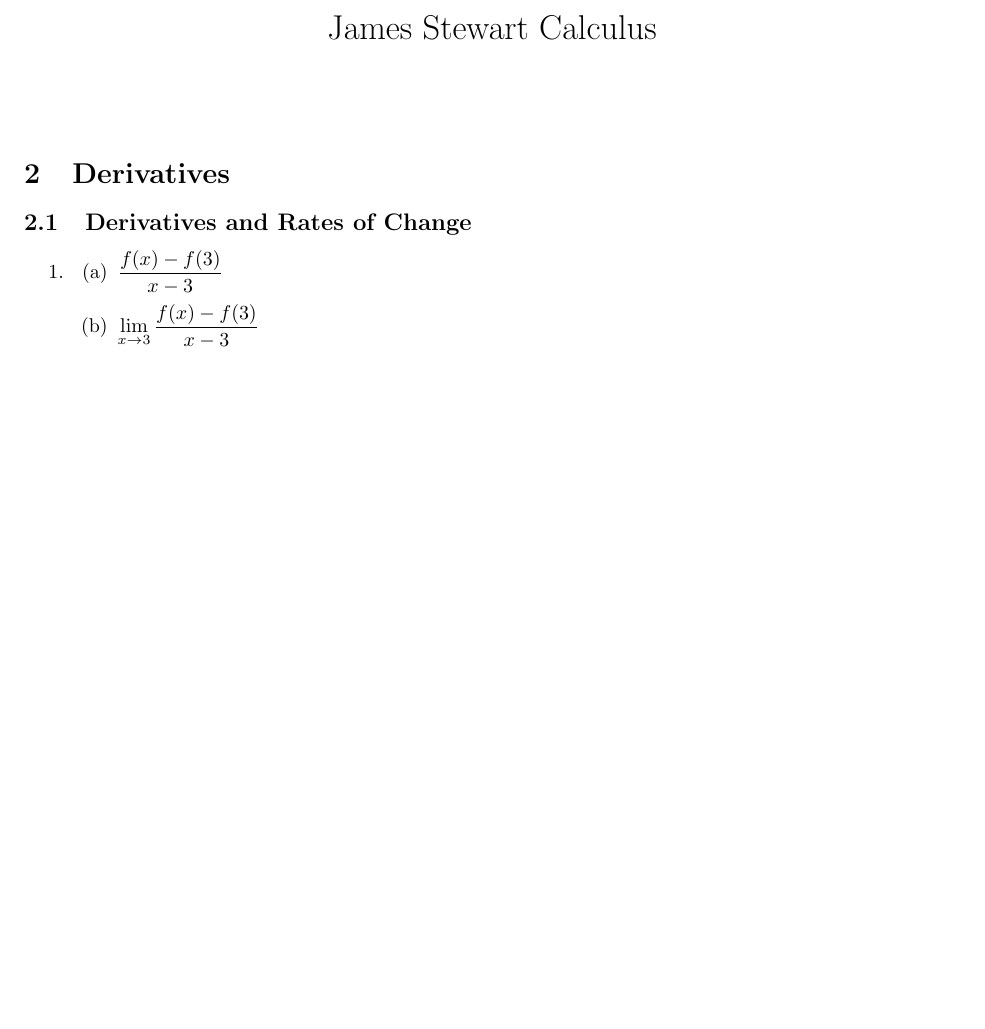
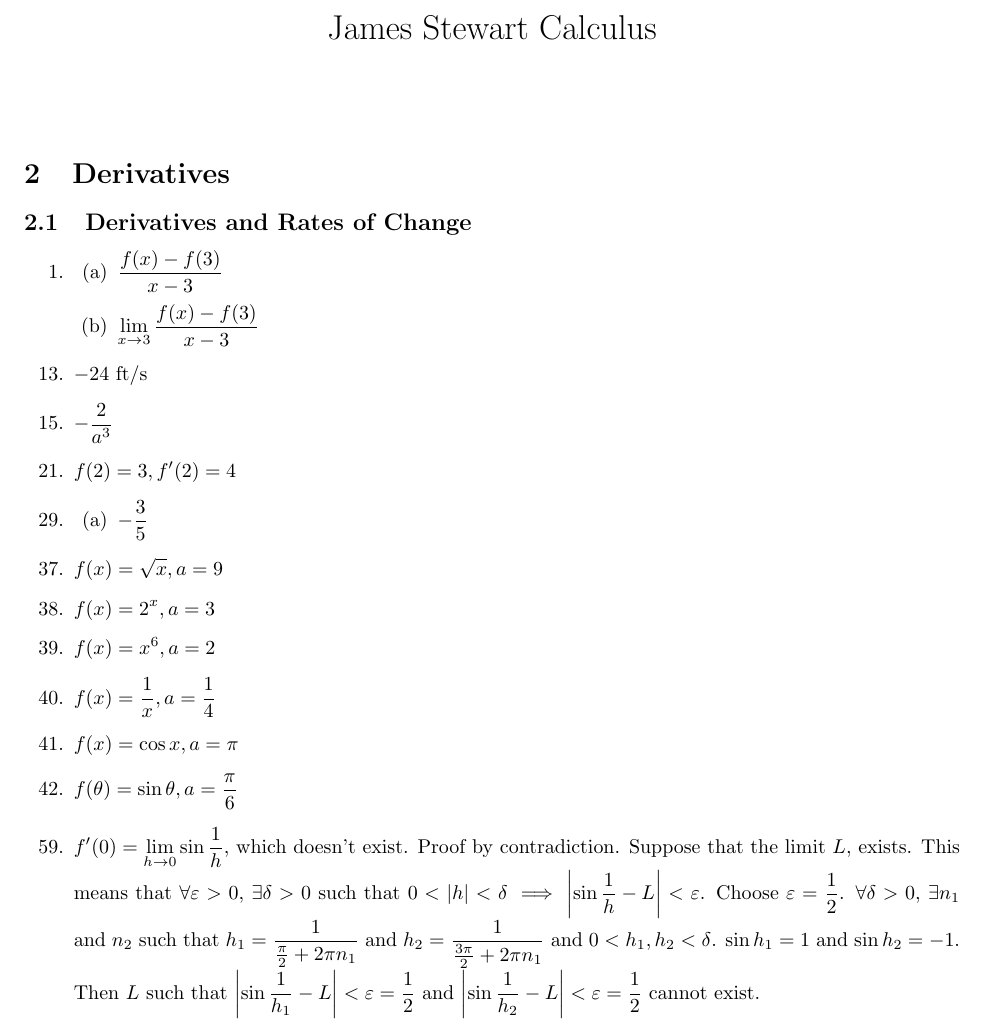
Before and after one commit to cuong-dang/study, a LaTeX document (mathematics/James Stewart Calculus/ch2.tex): part of the page, cut so that both start at the same text, the shorter picture padded with empty space. Compiled offline with pdfLaTeX.

Commit message:
Complete 2.1

```diff
--- a/mathematics/James Stewart Calculus/ch2.tex
+++ b/mathematics/James Stewart Calculus/ch2.tex
@@ -21,5 +21,31 @@
       \item $\frac{f(x)-f(3)}{x-3}$
       \item $\lim_{x\to3}\frac{f(x)-f(3)}{x-3}$
     \end{enumerate}
+    \setcounter{enumi}{12}
+  \item $-24$ ft/s
+    \setcounter{enumi}{14}
+  \item $-\frac{2}{a^3}$
+    \setcounter{enumi}{20}
+  \item $f(2)=3, f'(2)=4$
+    \setcounter{enumi}{28}
+  \item
+    \begin{enumerate}
+      \item $-\frac{3}{5}$
+    \end{enumerate}
+    \setcounter{enumi}{36}
+  \item $f(x)=\sqrt{x}, a=9$
+  \item $f(x)=2^x, a=3$
+  \item $f(x)=x^6, a=2$
+  \item $f(x)=\frac{1}{x}, a=\frac{1}{4}$
+  \item $f(x)=\cos{x}, a=\pi$
+  \item $f(\theta)=\sin{\theta}, a=\frac{\pi}{6}$
+    \setcounter{enumi}{58}
+  \item $f'(0)=\lim_{h\to0}\sin\frac{1}{h}$, which doesn't exist. Proof by contradiction. Suppose
+    that the limit $L$, exists. This means that $\forall\varepsilon>0$, $\exists\delta>0$ such that
+    $0<|h|<\delta\implies\left|\sin\frac{1}{h}-L\right|<\varepsilon$. Choose $\varepsilon=
+    \frac{1}{2}$. $\forall\delta>0$, $\exists n_1$ and $n_2$ such that $h_1=\frac{1}{\frac{\pi}{2}+
+    2\pi n_1}$ and $h_2=\frac{1}{\frac{3\pi}{2}+2\pi n_1}$ and $0<h_1, h_2<\delta$. $\sin{h_1}=1$
+    and $\sin{h_2}=-1$. Then $L$ such that $\left|\sin\frac{1}{h_1}-L\right|<\varepsilon=
+    \frac{1}{2}$ and $\left|\sin\frac{1}{h_2}-L\right|<\varepsilon=\frac{1}{2}$ cannot exist.
 \end{enumerate}
 \end{document}
```
